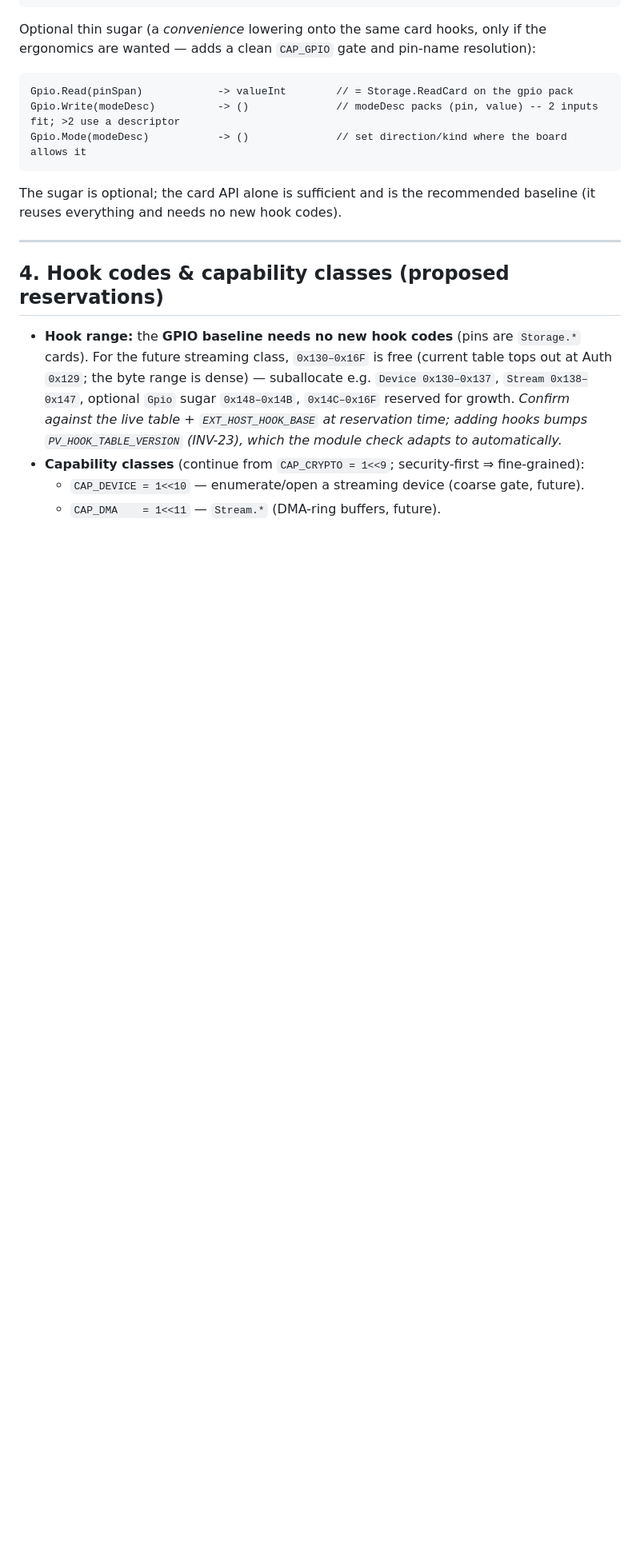
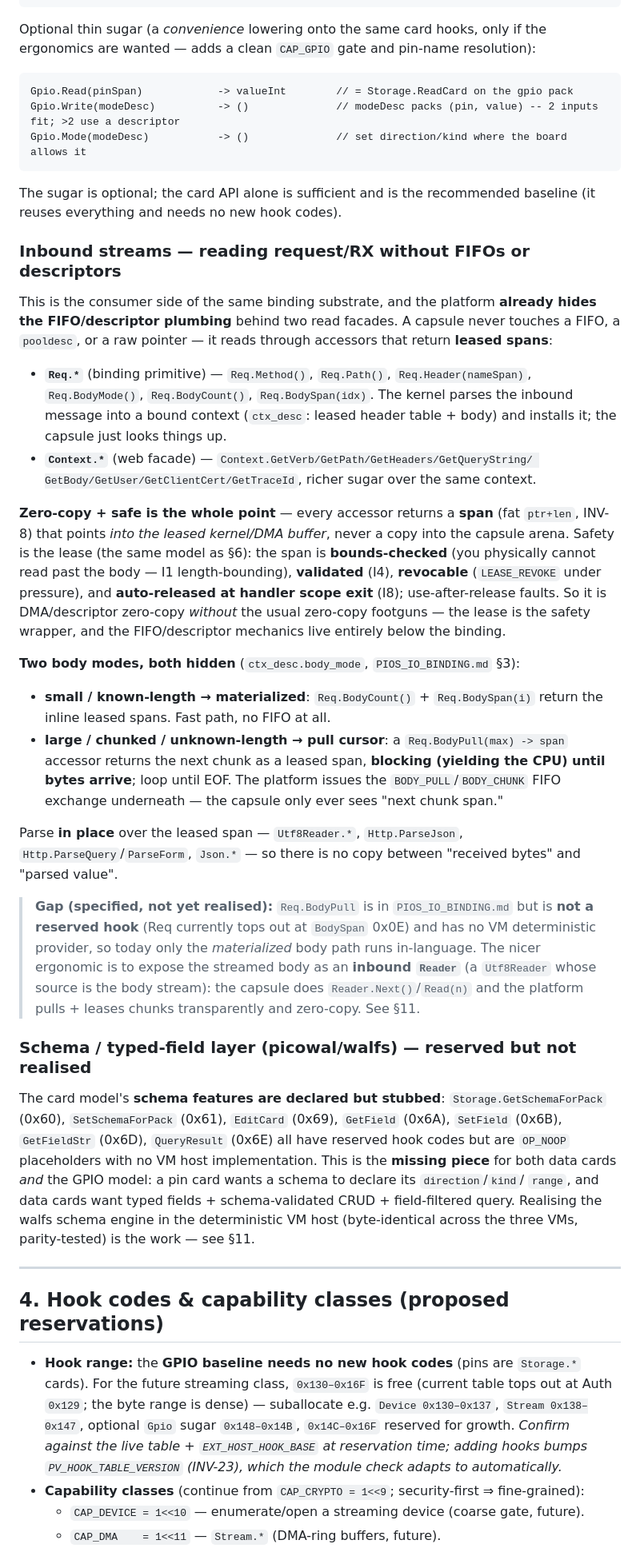
Before and after one commit to WillEastbury/picoscript, a Markdown page: docs/PIOS_DEVICE_BINDINGS.md, the part around one of its changes. Shown at 80% size. Rendered like a GitHub page; blank space fills up the shorter version.

````diff
--- a/docs/PIOS_DEVICE_BINDINGS.md
+++ b/docs/PIOS_DEVICE_BINDINGS.md
@@ -139,6 +139,56 @@ Gpio.Mode(modeDesc)           -> ()              // set direction/kind where the
 ```
 The sugar is optional; the card API alone is sufficient and is the recommended baseline
 (it reuses everything and needs no new hook codes).
+
+### Inbound streams — reading request/RX **without FIFOs or descriptors**
+This is the consumer side of the same binding substrate, and the platform **already hides
+the FIFO/descriptor plumbing** behind two read facades. A capsule never touches a FIFO, a
+`pooldesc`, or a raw pointer — it reads through accessors that return **leased spans**:
+
+- **`Req.*`** (binding primitive) — `Req.Method()`, `Req.Path()`, `Req.Header(nameSpan)`,
+  `Req.BodyMode()`, `Req.BodyCount()`, `Req.BodySpan(idx)`. The kernel parses the inbound
+  message into a bound context (`ctx_desc`: leased header table + body) and installs it;
+  the capsule just looks things up.
+- **`Context.*`** (web facade) — `Context.GetVerb/GetPath/GetHeaders/GetQueryString/
+  GetBody/GetUser/GetClientCert/GetTraceId`, richer sugar over the same context.
+
+**Zero-copy + safe is the whole point** — every accessor returns a **span** (fat `ptr+len`,
+INV-8) that points *into the leased kernel/DMA buffer*, never a copy into the capsule arena.
+Safety is the lease (the same model as §6): the span is **bounds-checked** (you physically
+cannot read past the body — I1 length-bounding), **validated** (I4), **revocable**
+(`LEASE_REVOKE` under pressure), and **auto-released at handler scope exit** (I8);
+use-after-release faults. So it is DMA/descriptor zero-copy *without* the usual zero-copy
+footguns — the lease is the safety wrapper, and the FIFO/descriptor mechanics live entirely
+below the binding.
+
+**Two body modes, both hidden** (`ctx_desc.body_mode`, `PIOS_IO_BINDING.md` §3):
+- **small / known-length → materialized**: `Req.BodyCount()` + `Req.BodySpan(i)` return the
+  inline leased spans. Fast path, no FIFO at all.
+- **large / chunked / unknown-length → pull cursor**: a `Req.BodyPull(max) -> span`
+  accessor returns the next chunk as a leased span, **blocking (yielding the CPU) until
+  bytes arrive**; loop until EOF. The platform issues the `BODY_PULL`/`BODY_CHUNK` FIFO
+  exchange underneath — the capsule only ever sees "next chunk span."
+
+Parse **in place** over the leased span — `Utf8Reader.*`, `Http.ParseJson`,
+`Http.ParseQuery`/`ParseForm`, `Json.*` — so there is no copy between "received bytes" and
+"parsed value".
+
+> **Gap (specified, not yet realised):** `Req.BodyPull` is in `PIOS_IO_BINDING.md` but is
+> **not a reserved hook** (Req currently tops out at `BodySpan` 0x0E) and has no VM
+> deterministic provider, so today only the *materialized* body path runs in-language. The
+> nicer ergonomic is to expose the streamed body as an **inbound `Reader`** (a `Utf8Reader`
+> whose source is the body stream): the capsule does `Reader.Next()`/`Read(n)` and the
+> platform pulls + leases chunks transparently and zero-copy. See §11.
+
+### Schema / typed-field layer (picowal/walfs) — reserved but not realised
+The card model's **schema features are declared but stubbed**: `Storage.GetSchemaForPack`
+(0x60), `SetSchemaForPack` (0x61), `EditCard` (0x69), `GetField` (0x6A), `SetField` (0x6B),
+`GetFieldStr` (0x6D), `QueryResult` (0x6E) all have reserved hook codes but are `OP_NOOP`
+placeholders with no VM host implementation. This is the **missing piece** for both data
+cards *and* the GPIO model: a pin card wants a schema to declare its `direction`/`kind`/
+`range`, and data cards want typed fields + schema-validated CRUD + field-filtered query.
+Realising the walfs schema engine in the deterministic VM host (byte-identical across the
+three VMs, parity-tested) is the work — see §11.
 
 ---
 
````
Also changed, not shown: other parts of docs/PIOS_DEVICE_BINDINGS.md (+39 -13 lines).
